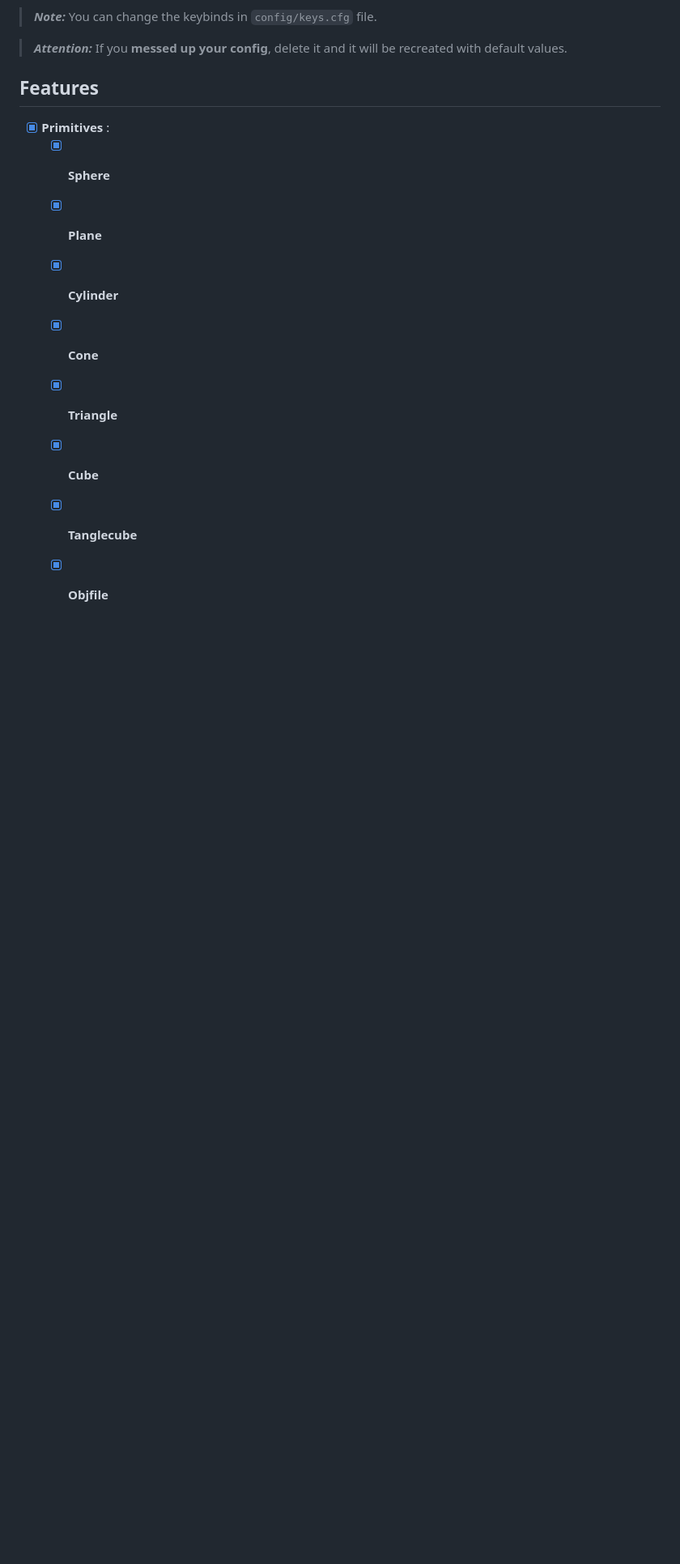
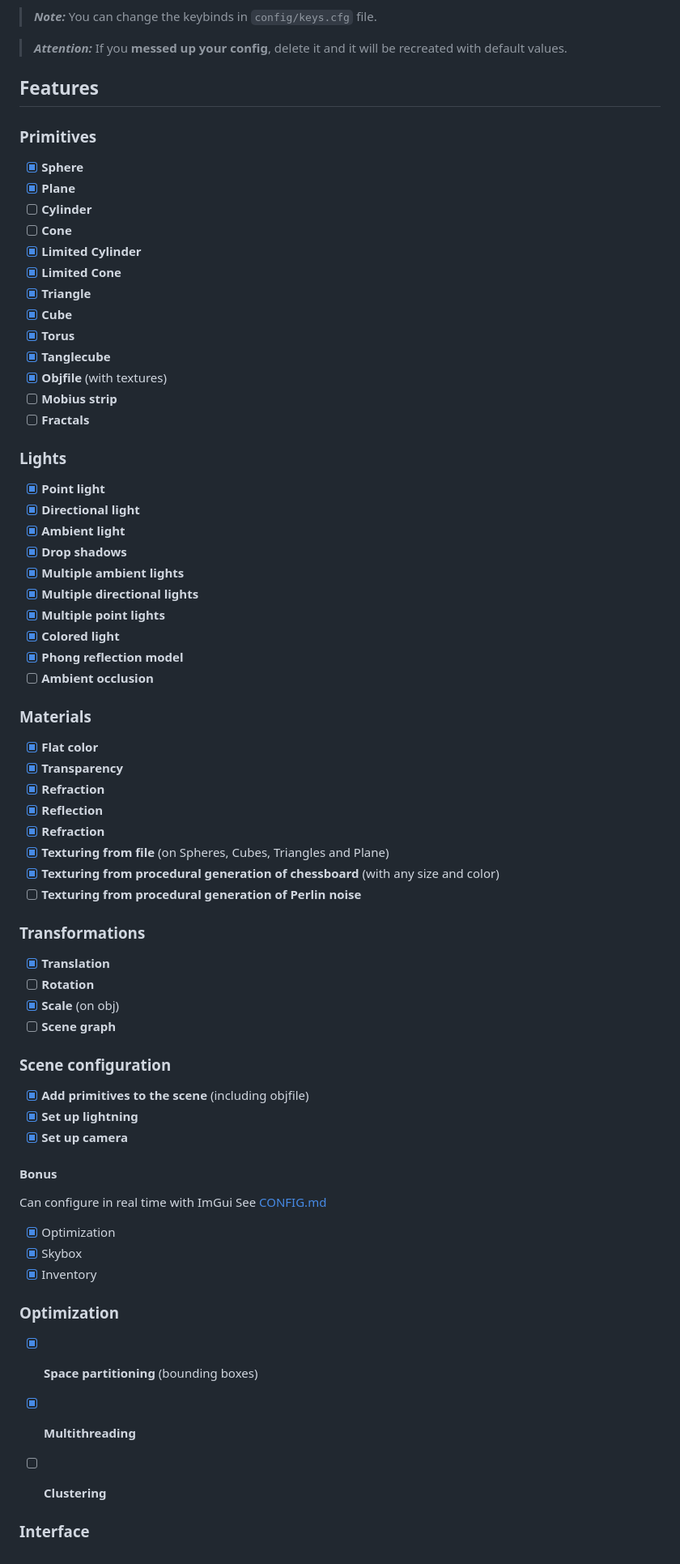
Before and after one commit to RaytracerTeam/raytracer, a Markdown page: README.md, the part around one of its changes. Shown at 81% size. Drawn GitHub-style; blank space fills up the shorter version.

Commit message:
added : almost every point of the subject in readme

```diff
--- a/README.md
+++ b/README.md
@@ -247,12 +247,69 @@ To have all the information about the config file, you can check the [CONFIG.md]
 
 ## Features
 
-- [x] **Primitives** :
-    - [x] **Sphere**
-    - [x] **Plane**
-    - [x] **Cylinder**
-    - [x] **Cone**
-    - [x] **Triangle**
-    - [x] **Cube**
-    - [x] **Tanglecube**
-    - [x] **Objfile**
+### Primitives
+- [x] **Sphere**
+- [x] **Plane**
+- [ ] **Cylinder**
+- [ ] **Cone**
+- [x] **Limited Cylinder**
+- [x] **Limited Cone**
+- [x] **Triangle**
+- [x] **Cube**
+- [x] **Torus**
+- [x] **Tanglecube**
+- [x] **Objfile** (with textures)
+- [ ] **Mobius strip**
+- [ ] **Fractals**
+
+### Lights
+- [x] **Point light**
+- [x] **Directional light**
+- [x] **Ambient light**
+- [x] **Drop shadows**
+- [x] **Multiple ambient lights**
+- [x] **Multiple directional lights**
+- [x] **Multiple point lights**
+- [x] **Colored light**
+- [x] **Phong reflection model**
+- [ ] **Ambient occlusion**
+
+### Materials
+- [x] **Flat color**
+- [x] **Transparency**
+- [x] **Refraction**
+- [x] **Reflection**
+- [x] **Refraction**
+- [x] **Texturing from file** (on Spheres, Cubes, Triangles and Plane)
+- [x] **Texturing from procedural generation of chessboard** (with any size and color)
+- [ ] **Texturing from procedural generation of Perlin noise**
+
+<!-- #### Bonus
+- [x]
+- Select material  -->
+
+### Transformations
+- [x] **Translation**
+- [ ] **Rotation**
+- [x] **Scale** (on obj)
+- [ ] **Scene graph**
+
+### Scene configuration
+- [x] **Add primitives to the scene** (including objfile)
+- [x] **Set up lightning**
+- [x] **Set up camera**
+
+#### Bonus
+Can configure in real time with ImGui
+See [CONFIG.md](scenes/CONFIG.md)
+- [x] Optimization
+- [x] Skybox
+- [x] Inventory
+
+### Optimization
+- [x] **Space partitioning** (bounding boxes)
+- [x] **Multithreading**
+- [ ] **Clustering**
+
+
+### Interface
```
Also changed, not shown: other parts of README.md (+1 -1 lines).
